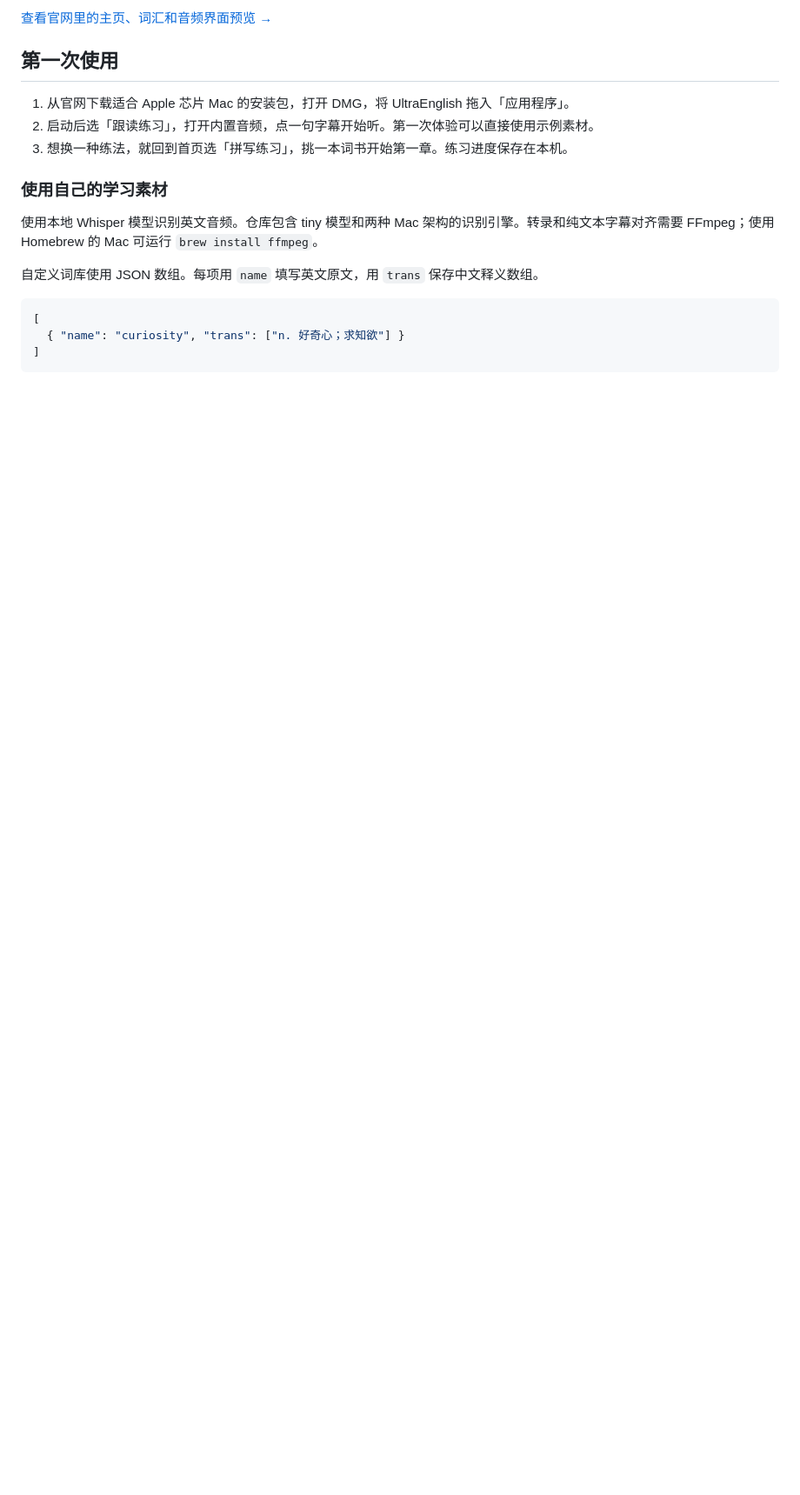
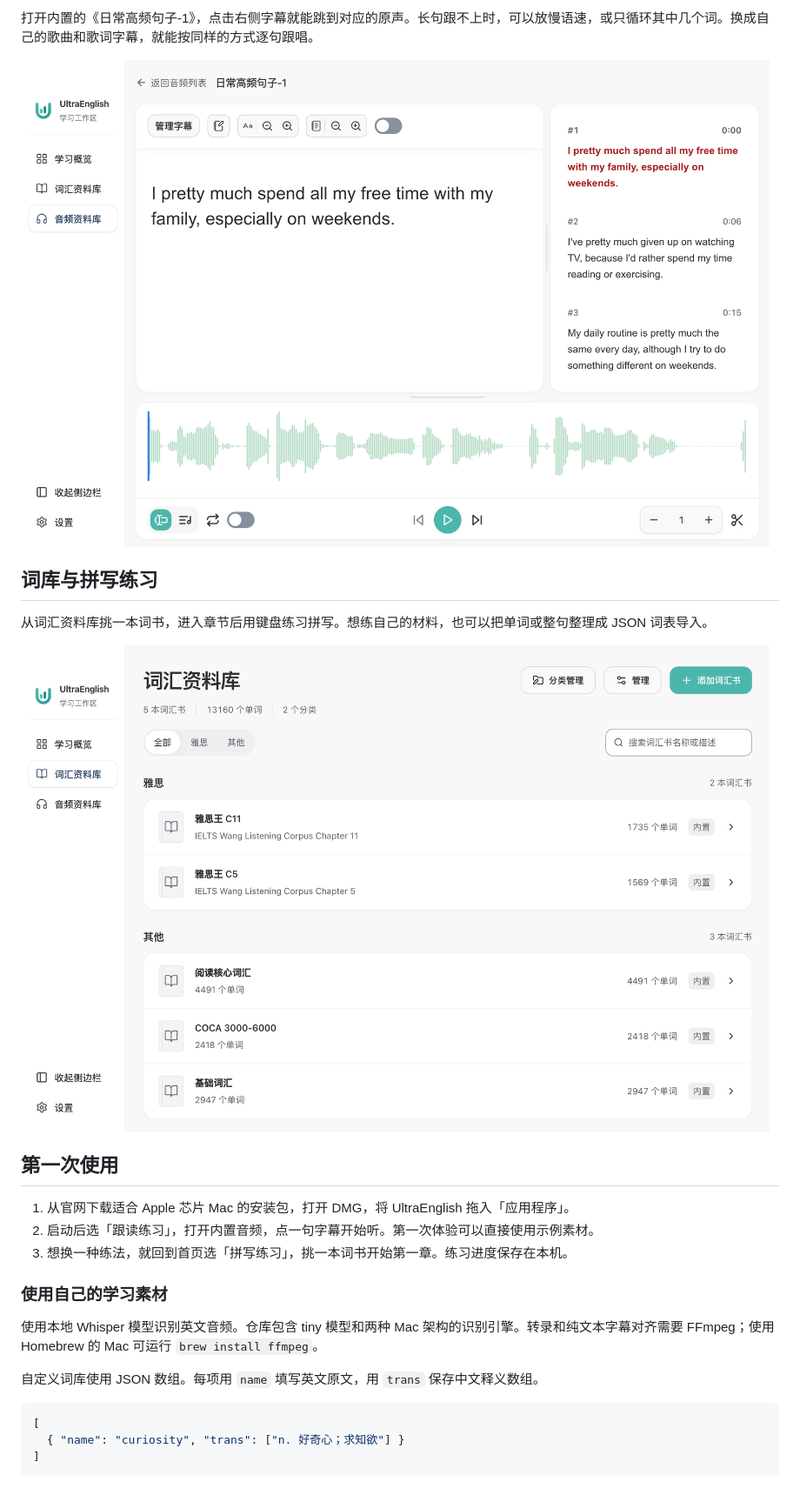
Before and after one commit to xrz-baizer/UltraEnglish, a Markdown page: README.md, the part around one of its changes. Shown at 87% size. GitHub-like rendering; pictures changed too: docs/screenshots/audio-study.png (added), docs/screenshots/vocabulary-library.png (added); blank space fills up the shorter version.

```diff
--- a/README.md
+++ b/README.md
@@ -16,5 +12,13 @@
 
-[查看官网里的主页、词汇和音频界面预览 →](https://xrz-baizer.github.io/UltraEnglish/#themes)
+打开内置的《日常高频句子-1》，点击右侧字幕就能跳到对应的原声。长句跟不上时，可以放慢语速，或只循环其中几个词。换成自己的歌曲和歌词字幕，就能按同样的方式逐句跟唱。
+
+![跟读界面，左侧展示当前句子，右侧是带时间戳的字幕，下方是音频波形和播放控件](docs/screenshots/audio-study.png)
+
+## 词库与拼写练习
+
+从词汇资料库挑一本词书，进入章节后用键盘练习拼写。想练自己的材料，也可以把单词或整句整理成 JSON 词表导入。
+
+![词汇资料库，展示按分类整理的雅思词汇、阅读核心词汇和基础词汇书](docs/screenshots/vocabulary-library.png)
 
 ## 第一次使用
 
```
Also changed, not shown: other parts of README.md (+2 -6 lines), docs/screenshots/desktop-home.png (added), 3 other files.
